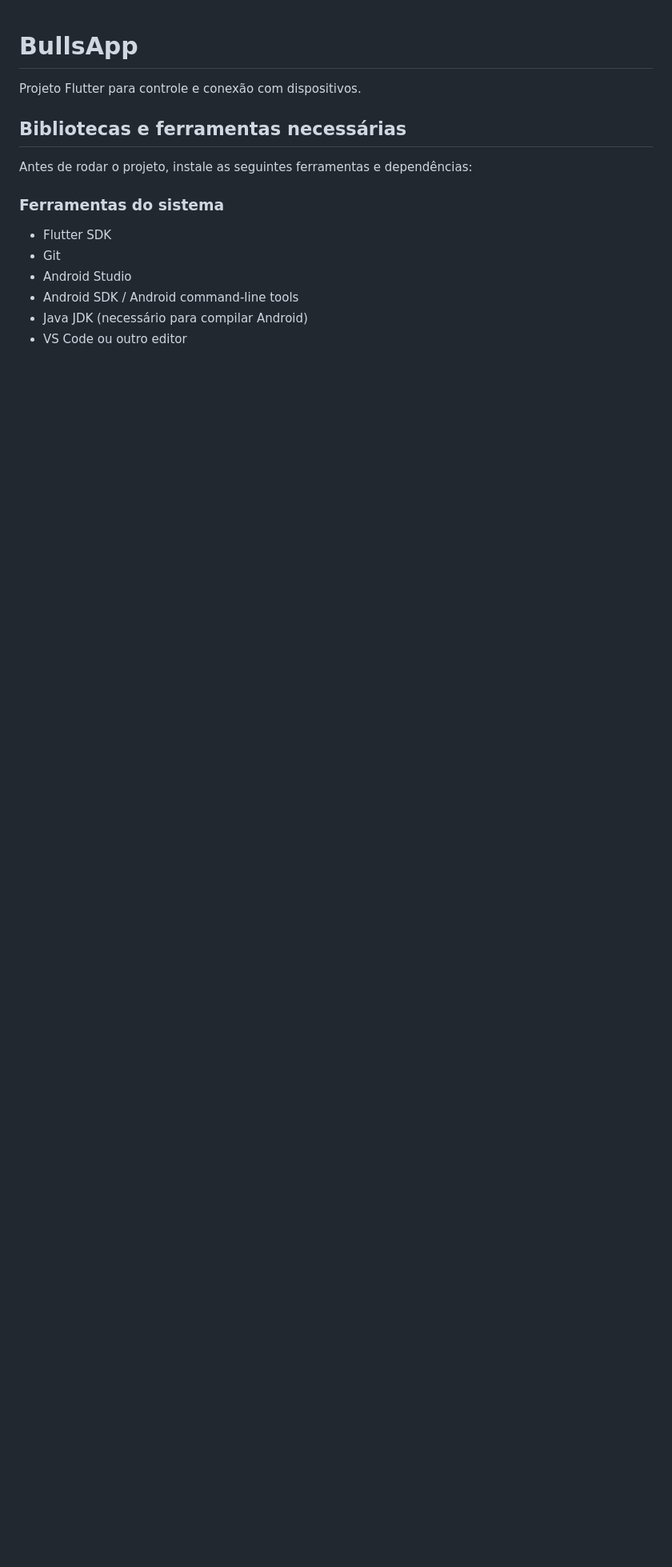
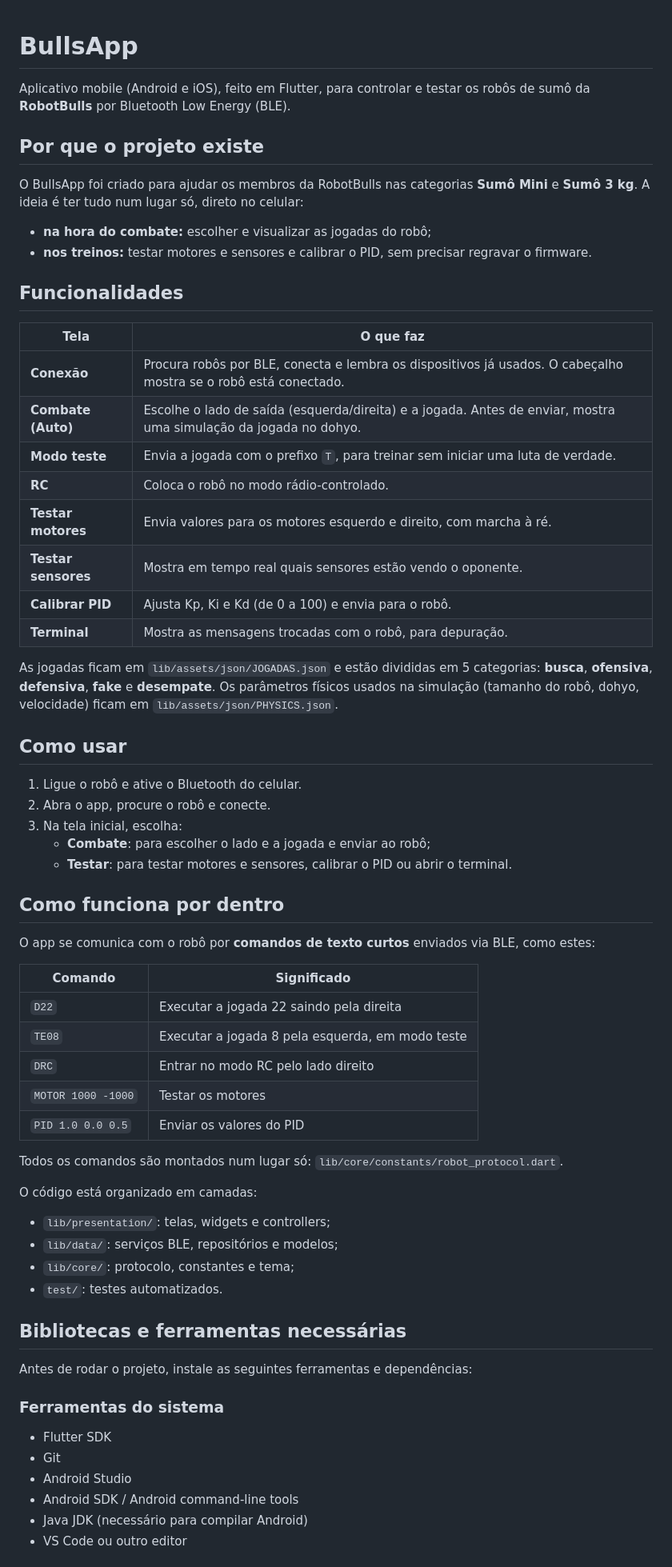
Before and after one commit to C14-Inatel-2026-2/BullsApp, a Markdown page: README.md, the part around the change. Shown at 80% size. Rendered like a GitHub page; blank space fills up the shorter version.

Commit message:
docs: update README with project details and features

```diff
--- a/README.md
+++ b/README.md
@@ -1,6 +1,58 @@
 # BullsApp
 
-Projeto Flutter para controle e conexão com dispositivos.
+Aplicativo mobile (Android e iOS), feito em Flutter, para controlar e testar os robôs de sumô da **RobotBulls** por Bluetooth Low Energy (BLE).
+
+## Por que o projeto existe
+
+O BullsApp foi criado para ajudar os membros da RobotBulls nas categorias **Sumô Mini** e **Sumô 3 kg**. A ideia é ter tudo num lugar só, direto no celular:
+
+- **na hora do combate:** escolher e visualizar as jogadas do robô;
+- **nos treinos:** testar motores e sensores e calibrar o PID, sem precisar regravar o firmware.
+
+## Funcionalidades
+
+| Tela | O que faz |
+|---|---|
+| **Conexão** | Procura robôs por BLE, conecta e lembra os dispositivos já usados. O cabeçalho mostra se o robô está conectado. |
+| **Combate (Auto)** | Escolhe o lado de saída (esquerda/direita) e a jogada. Antes de enviar, mostra uma simulação da jogada no dohyo. |
+| **Modo teste** | Envia a jogada com o prefixo `T`, para treinar sem iniciar uma luta de verdade. |
+| **RC** | Coloca o robô no modo rádio-controlado. |
+| **Testar motores** | Envia valores para os motores esquerdo e direito, com marcha à ré. |
+| **Testar sensores** | Mostra em tempo real quais sensores estão vendo o oponente. |
+| **Calibrar PID** | Ajusta Kp, Ki e Kd (de 0 a 100) e envia para o robô. |
+| **Terminal** | Mostra as mensagens trocadas com o robô, para depuração. |
+
+As jogadas ficam em `lib/assets/json/JOGADAS.json` e estão divididas em 5 categorias: **busca**, **ofensiva**, **defensiva**, **fake** e **desempate**. Os parâmetros físicos usados na simulação (tamanho do robô, dohyo, velocidade) ficam em `lib/assets/json/PHYSICS.json`.
+
+## Como usar
+
+1. Ligue o robô e ative o Bluetooth do celular.
+2. Abra o app, procure o robô e conecte.
+3. Na tela inicial, escolha:
+   - **Combate**: para escolher o lado e a jogada e enviar ao robô;
+   - **Testar**: para testar motores e sensores, calibrar o PID ou abrir o terminal.
+
+## Como funciona por dentro
+
+O app se comunica com o robô por **comandos de texto curtos** enviados via BLE, como estes:
+
+| Comando | Significado |
+|---|---|
+| `D22` | Executar a jogada 22 saindo pela direita |
+| `TE08` | Executar a jogada 8 pela esquerda, em modo teste |
+| `DRC` | Entrar no modo RC pelo lado direito |
+| `MOTOR 1000 -1000` | Testar os motores |
+| `PID 1.0 0.0 0.5` | Enviar os valores do PID |
+
+Todos os comandos são montados num lugar só: `lib/core/constants/robot_protocol.dart`.
+
+O código está organizado em camadas:
+
+- `lib/presentation/`: telas, widgets e controllers;
+- `lib/data/`: serviços BLE, repositórios e modelos;
+- `lib/core/`: protocolo, constantes e tema;
+- `test/`: testes automatizados.
+
 
 ## Bibliotecas e ferramentas necessárias
 
```
